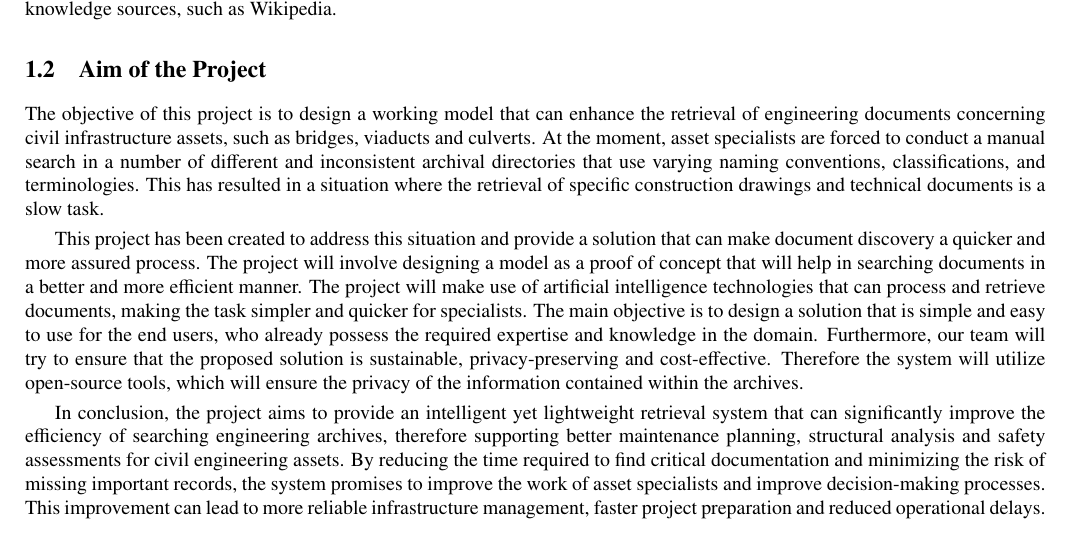
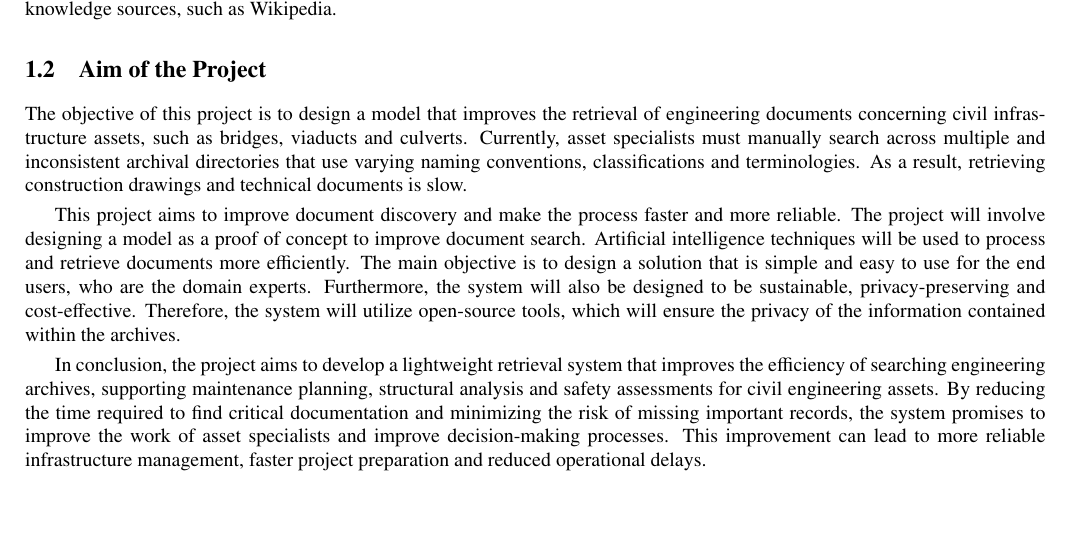
Before and after one commit to ingaschoeyen/AML, a LaTeX document (writing/proposal/main.tex, which reads writing/proposal/project_description.tex): part of page 2 of 6, cut so that both start at the same text. Compiled offline with pdfLaTeX.

Commit message:
Updated aim of the project section

```diff
--- a/writing/proposal/project_description.tex
+++ b/writing/proposal/project_description.tex
@@ -34,20 +34,12 @@ While metadata has become a standard tool for enriching digital objects with str
 \subsection{Aim of the Project}
 
 
-The objective of this project is to design a working model that can enhance the retrieval of engineering documents concerning civil infrastructure assets, such as bridges, viaducts and culverts.
-At the moment, asset specialists are forced to conduct a manual search in a number of different and inconsistent archival directories that use varying naming conventions, classifications, and terminologies.
-This has resulted in a situation where the retrieval of specific construction drawings and technical documents is a slow task.
+The objective of this project is to design a model that improves the retrieval of engineering documents concerning civil infrastructure assets, such as bridges, viaducts and culverts. Currently, asset specialists must manually search across multiple and inconsistent archival directories that use varying naming conventions, classifications and terminologies. As a result, retrieving construction drawings and technical documents is slow.
 
-This project has been created to address this situation and provide a solution that can make document discovery a quicker and more assured process.
-The project will involve designing a model as a proof of concept that will help in searching documents in a better and more efficient manner.
-The project will make use of artificial intelligence technologies that can process and retrieve documents, making the task simpler and quicker for specialists.
-The main objective is to design a solution that is simple and easy to use for the end users, who already possess the required expertise and knowledge in the domain.
-Furthermore, our team will try to ensure that the proposed solution is sustainable, privacy-preserving and cost-effective.
-Therefore the system will utilize open-source tools, which will ensure the privacy of the information contained within the archives.
+This project aims to improve document discovery and make the process faster and more reliable. The project will involve designing a model as a proof of concept to improve document search. Artificial intelligence techniques will be used to process and retrieve documents more efficiently. The main objective is to design a solution that is simple and easy to use for the end users, who are the domain experts. Furthermore, the system will also be designed to be sustainable, privacy-preserving and cost-effective. Therefore, the system will utilize open-source tools, which will ensure the privacy of the information contained within the archives.
 
-In conclusion, the project aims to provide an intelligent yet lightweight retrieval system that can significantly improve the efficiency of searching engineering archives, therefore supporting better maintenance planning, structural analysis and safety assessments for civil engineering assets.
-By reducing the time required to find critical documentation and minimizing the risk of missing important records, the system promises to improve the work of asset specialists and improve decision-making processes.
-This improvement can lead to more reliable infrastructure management, faster project preparation and reduced operational delays.
+In conclusion, the project aims to develop a lightweight retrieval system that improves the efficiency of searching engineering archives, supporting maintenance planning, structural analysis and safety assessments for civil engineering assets. By reducing the time required to find critical documentation and minimizing the risk of missing important records, the system promises to improve the work of asset specialists and improve decision-making processes. This improvement can lead to more reliable infrastructure management, faster project preparation and reduced operational delays.
+
 
 \section{Project Plan}
 
```
